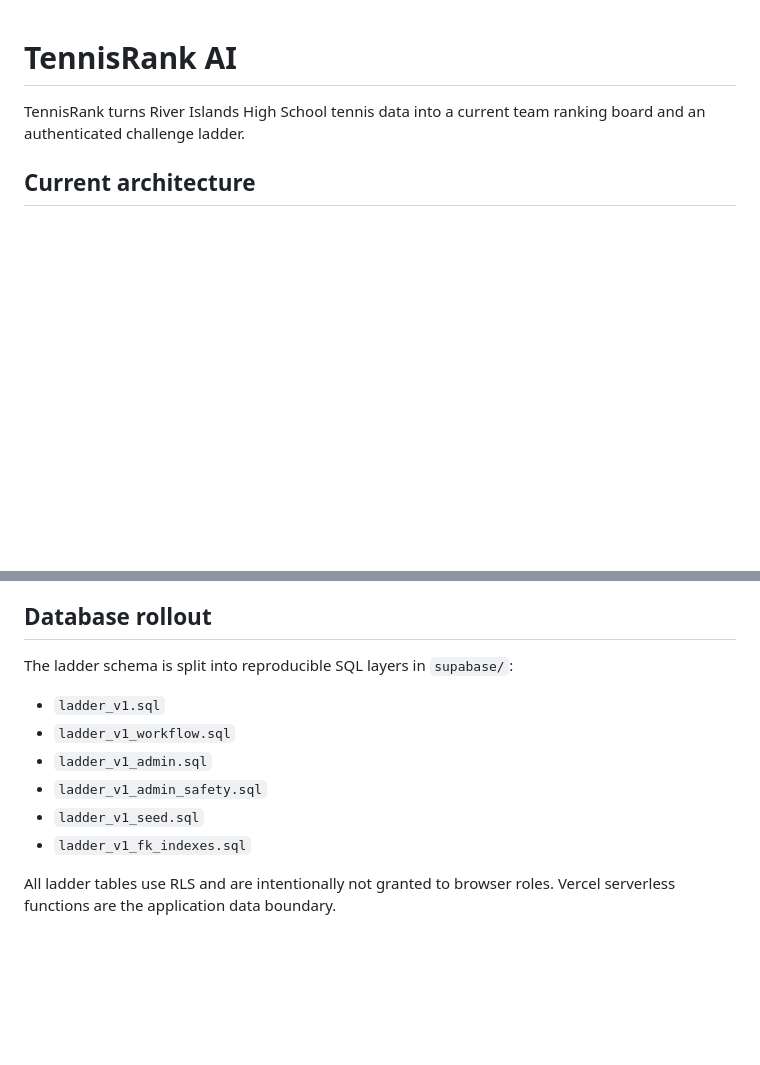
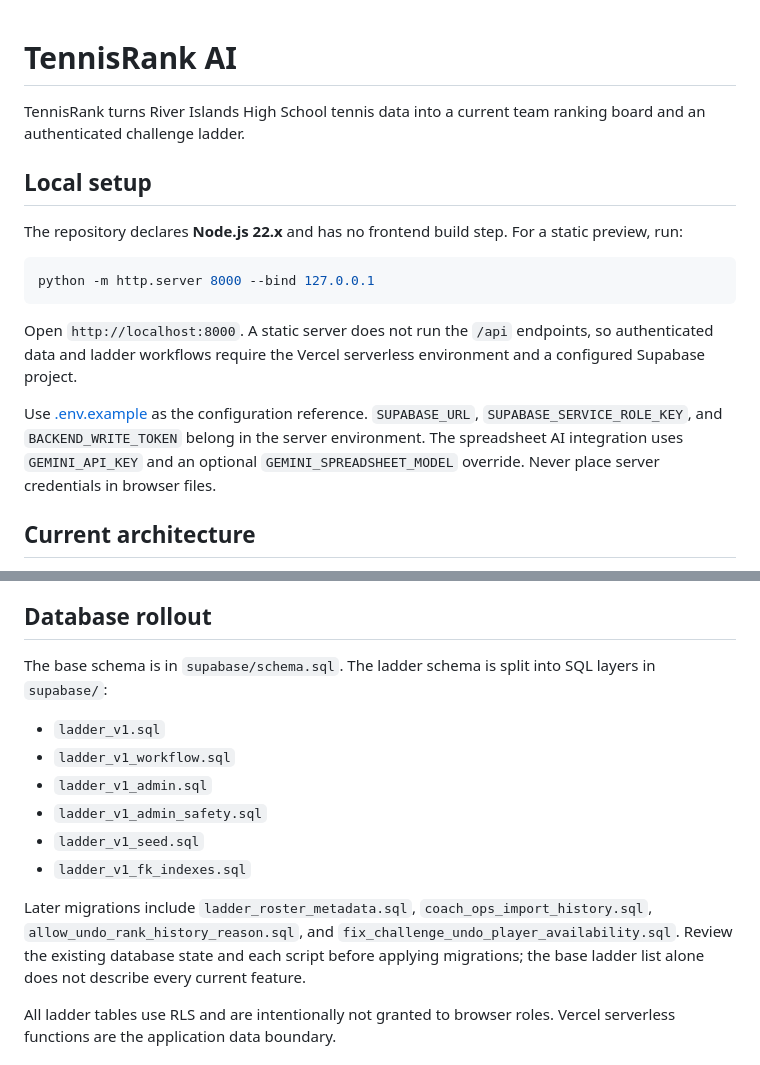
Before and after one commit to suhaslord/tennisrank-ai, a Markdown page: README.md, 2 parts joined by grey strips. Drawn GitHub-style; blank space fills up the shorter version.

Commit message:
docs: clarify project purpose, setup, and current status

````diff
--- a/README.md
+++ b/README.md
@@ -1,6 +1,18 @@
 # TennisRank AI
 
 TennisRank turns River Islands High School tennis data into a current team ranking board and an authenticated challenge ladder.
+
+## Local setup
+
+The repository declares **Node.js 22.x** and has no frontend build step. For a static preview, run:
+
+```sh
+python -m http.server 8000 --bind 127.0.0.1
+```
+
+Open `http://localhost:8000`. A static server does not run the `/api` endpoints, so authenticated data and ladder workflows require the Vercel serverless environment and a configured Supabase project.
+
+Use [.env.example](.env.example) as the configuration reference. `SUPABASE_URL`, `SUPABASE_SERVICE_ROLE_KEY`, and `BACKEND_WRITE_TOKEN` belong in the server environment. The spreadsheet AI integration uses `GEMINI_API_KEY` and an optional `GEMINI_SPREADSHEET_MODEL` override. Never place server credentials in browser files.
 
 ## Current architecture
 
@@ -35,7 +47,7 @@ TennisRank turns River Islands High School tennis data into a current team ranki
 
 ## Database rollout
 
-The ladder schema is split into reproducible SQL layers in `supabase/`:
+The base schema is in `supabase/schema.sql`. The ladder schema is split into SQL layers in `supabase/`:
 
 - `ladder_v1.sql`
 - `ladder_v1_workflow.sql`
@@ -43,6 +55,8 @@ The ladder schema is split into reproducible SQL layers in `supabase/`:
 - `ladder_v1_admin_safety.sql`
 - `ladder_v1_seed.sql`
 - `ladder_v1_fk_indexes.sql`
+
+Later migrations include `ladder_roster_metadata.sql`, `coach_ops_import_history.sql`, `allow_undo_rank_history_reason.sql`, and `fix_challenge_undo_player_availability.sql`. Review the existing database state and each script before applying migrations; the base ladder list alone does not describe every current feature.
 
 All ladder tables use RLS and are intentionally not granted to browser roles. Vercel serverless functions are the application data boundary.
 
````
